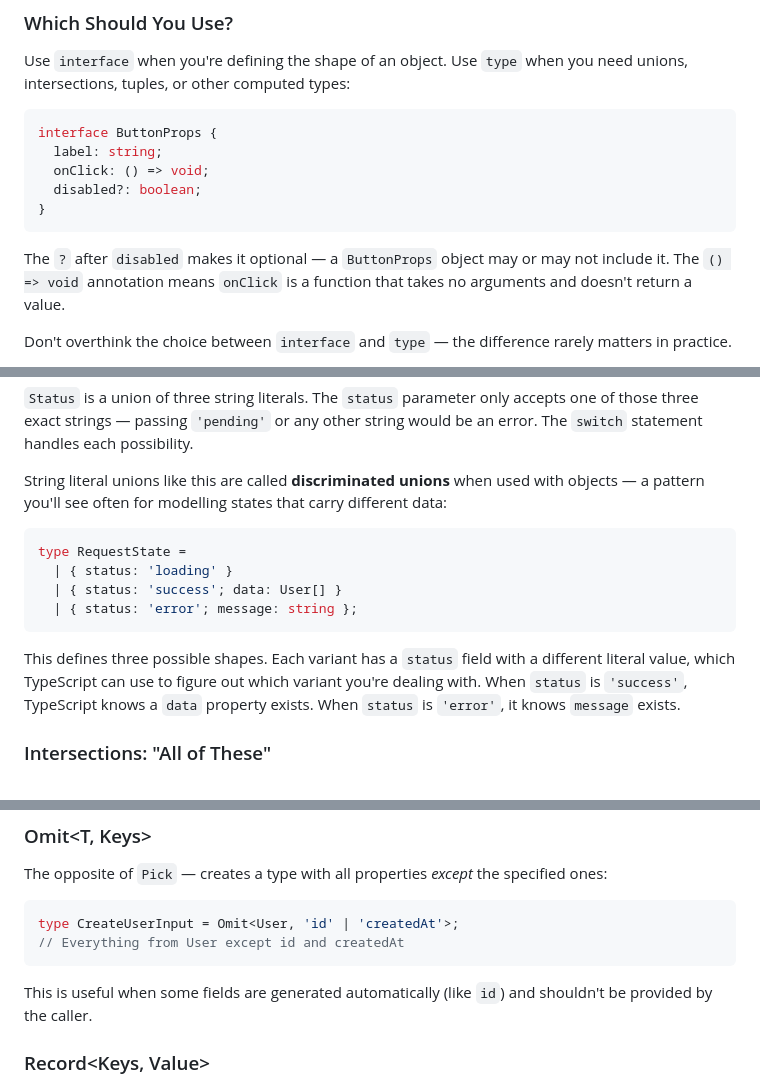
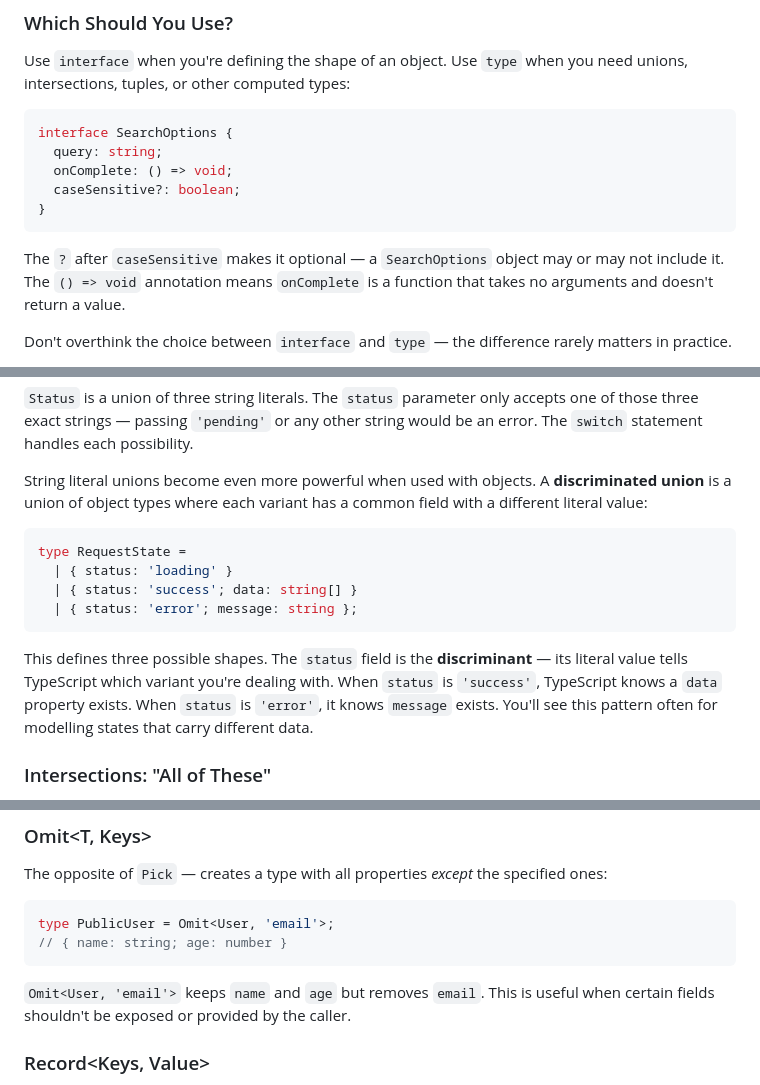
Before and after one commit to remarcmij/typescript-track, a Markdown page: TYPESCRIPT.md, 3 parts joined by grey strips. GitHub-like rendering.

Commit message:
Fix heading level, rename ButtonProps, clarify discriminated unions, make examples self-contained
- Quick Start heading from h3 to h2
- Rename ButtonProps to SearchOptions (no React context needed)
- Clarify that discriminated unions are object unions with a
  common discriminant field, not string literal unions
- Make Omit and Record examples consistent with the User interface
  defined in their section and include inline type definitions

Co-Authored-By: Claude Opus 4.6 <noreply@anthropic.com>

````diff
--- a/TYPESCRIPT.md
+++ b/TYPESCRIPT.md
@@ -245,14 +245,14 @@ Here `ID` is a shorthand for `string | number`, `Status` restricts values to exa
 Use `interface` when you're defining the shape of an object. Use `type` when you need unions, intersections, tuples, or other computed types:
 
 ```ts
-interface ButtonProps {
-  label: string;
-  onClick: () => void;
-  disabled?: boolean;
+interface SearchOptions {
+  query: string;
+  onComplete: () => void;
+  caseSensitive?: boolean;
 }
 ```
 
-The `?` after `disabled` makes it optional — a `ButtonProps` object may or may not include it. The `() => void` annotation means `onClick` is a function that takes no arguments and doesn't return a value.
+The `?` after `caseSensitive` makes it optional — a `SearchOptions` object may or may not include it. The `() => void` annotation means `onComplete` is a function that takes no arguments and doesn't return a value.
 
 Don't overthink the choice between `interface` and `type` — the difference rarely matters in practice.
 
@@ -490,16 +490,16 @@ function showMessage(status: Status) {
 
 `Status` is a union of three string literals. The `status` parameter only accepts one of those three exact strings — passing `'pending'` or any other string would be an error. The `switch` statement handles each possibility.
 
-String literal unions like this are called **discriminated unions** when used with objects — a pattern you'll see often for modelling states that carry different data:
+String literal unions become even more powerful when used with objects. A **discriminated union** is a union of object types where each variant has a common field with a different literal value:
 
 ```ts
 type RequestState =
   | { status: 'loading' }
-  | { status: 'success'; data: User[] }
+  | { status: 'success'; data: string[] }
   | { status: 'error'; message: string };
 ```
 
-This defines three possible shapes. Each variant has a `status` field with a different literal value, which TypeScript can use to figure out which variant you're dealing with. When `status` is `'success'`, TypeScript knows a `data` property exists. When `status` is `'error'`, it knows `message` exists.
+This defines three possible shapes. The `status` field is the **discriminant** — its literal value tells TypeScript which variant you're dealing with. When `status` is `'success'`, TypeScript knows a `data` property exists. When `status` is `'error'`, it knows `message` exists. You'll see this pattern often for modelling states that carry different data.
 
 ### Intersections: "All of These"
 
@@ -731,11 +731,11 @@ type UserSummary = Pick<User, 'name' | 'email'>;
 The opposite of `Pick` — creates a type with all properties _except_ the specified ones:
 
 ```ts
-type CreateUserInput = Omit<User, 'id' | 'createdAt'>;
-// Everything from User except id and createdAt
+type PublicUser = Omit<User, 'email'>;
+// { name: string; age: number }
 ```
 
-This is useful when some fields are generated automatically (like `id`) and shouldn't be provided by the caller.
+`Omit<User, 'email'>` keeps `name` and `age` but removes `email`. This is useful when certain fields shouldn't be exposed or provided by the caller.
 
 ### Record\<Keys, Value\>
 
````
Also changed, not shown: other parts of TYPESCRIPT.md (+2 -1 lines).
